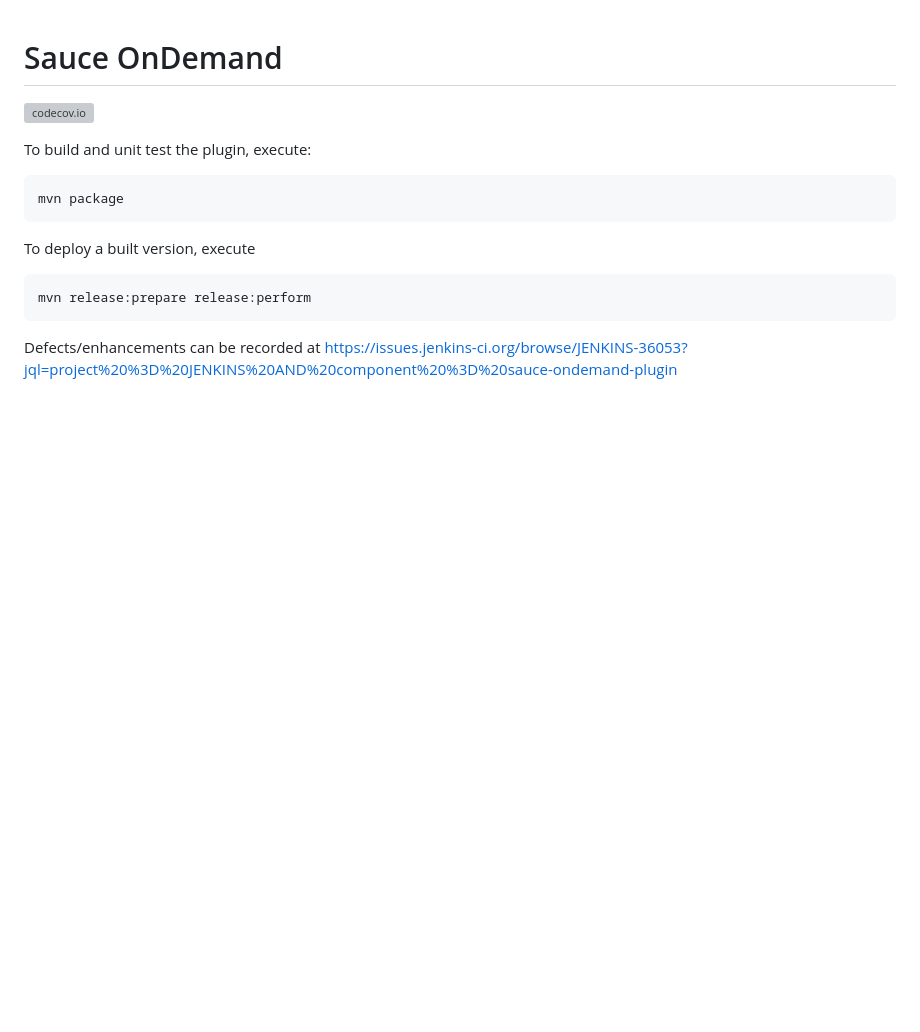
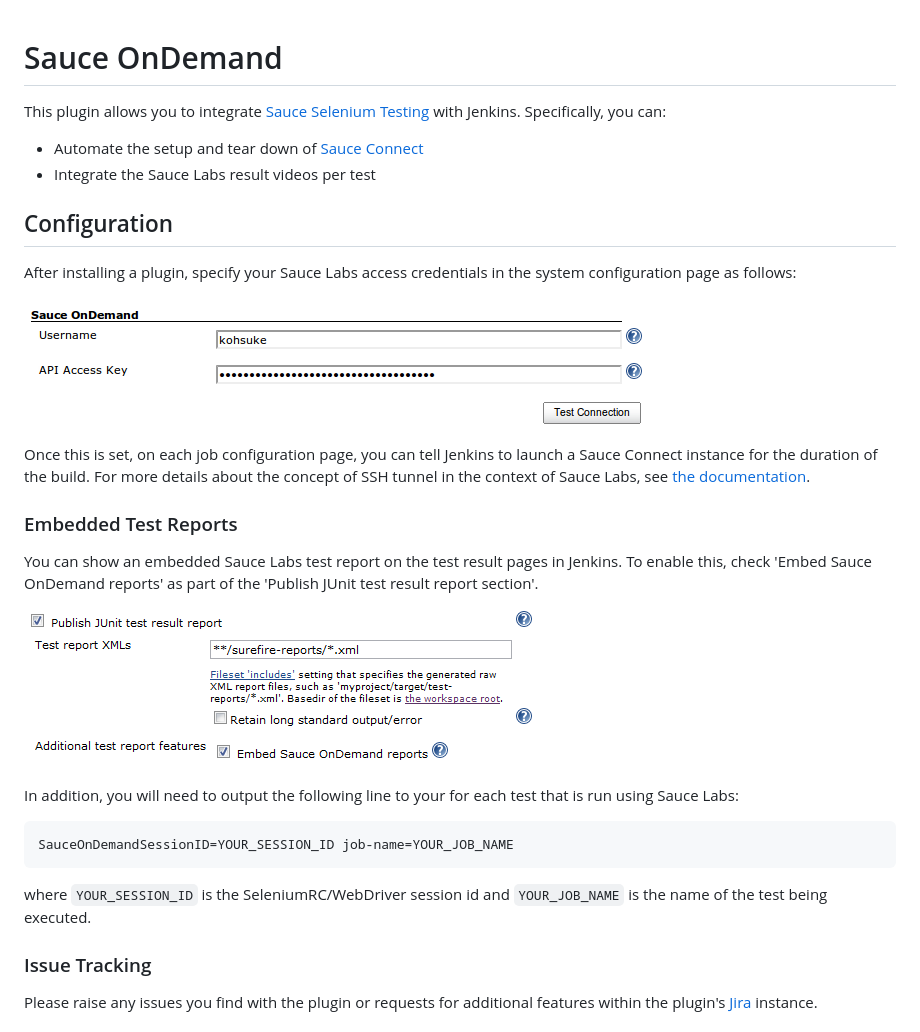
Before and after one commit to jenkinsci/sauce-ondemand-plugin, a Markdown page: README.md, the part around one of its changes. GitHub-like rendering; pictures changed too: docs/images/embedded-report-configuration.png (added), docs/images/global.png (added); blank space fills up the shorter version; grey boxes are pictures that could not be loaded.

Commit message:
Docs migration

````diff
--- a/README.md
+++ b/README.md
@@ -1,13 +1,45 @@
 # Sauce OnDemand
 
-[![codecov.io](https://codecov.io/github/saucelabs/jenkins-sauce-ondemand-plugin/coverage.svg?branch=master)](https://codecov.io/github/saucelabs/jenkins-sauce-ondemand-plugin?branch=master)
+This plugin allows you to integrate [Sauce Selenium Testing](https://saucelabs.com/platform/automation-tools/selenium) with Jenkins.
+Specifically, you can:
 
-To build and unit test the plugin, execute:
+-   Automate the setup and tear down of [Sauce Connect](https://wiki.saucelabs.com/display/DOCS/Sauce+Connect+Proxy)
+-   Integrate the Sauce Labs result videos per test
 
-	mvn package
+## Configuration
 
-To deploy a built version, execute
+After installing a plugin, specify your Sauce Labs access credentials in
+the system configuration page as follows:
 
-	mvn release:prepare release:perform
+![](docs/images/global.png)
 
-Defects/enhancements can be recorded at https://issues.jenkins-ci.org/browse/JENKINS-36053?jql=project%20%3D%20JENKINS%20AND%20component%20%3D%20sauce-ondemand-plugin
+Once this is set, on each job configuration page, you can tell Jenkins
+to launch a Sauce Connect instance for the duration of the build. For
+more details about the concept of SSH tunnel in the context of Sauce
+Labs, see [the documentation](https://wiki.saucelabs.com/display/DOCS/Sauce+Connect+Proxy).
+
+### Embedded Test Reports
+
+You can show an embedded Sauce Labs test report on the test result
+pages in Jenkins. To enable this, check 'Embed Sauce OnDemand reports' as part
+of the 'Publish JUnit test result report section'.
+
+![](docs/images/embedded-report-configuration.png)
+
+In addition, you will need to output the following line to your for each
+test that is run using Sauce Labs:
+
+```shell
+SauceOnDemandSessionID=YOUR_SESSION_ID job-name=YOUR_JOB_NAME
+```
+
+where `YOUR_SESSION_ID` is the SeleniumRC/WebDriver session id and
+`YOUR_JOB_NAME` is the name of the test being executed.
+
+### Issue Tracking
+
+Please raise any issues you find with the plugin or requests for
+additional features within the plugin's
+[Jira](https://issues.jenkins.io/browse/JENKINS/component/15751)
+instance.
+
````
Also changed, not shown: other parts of README.md (+3 -0 lines), docs/images/img.png (added), docs/images/sauceondemand-passed-test.png (added).
